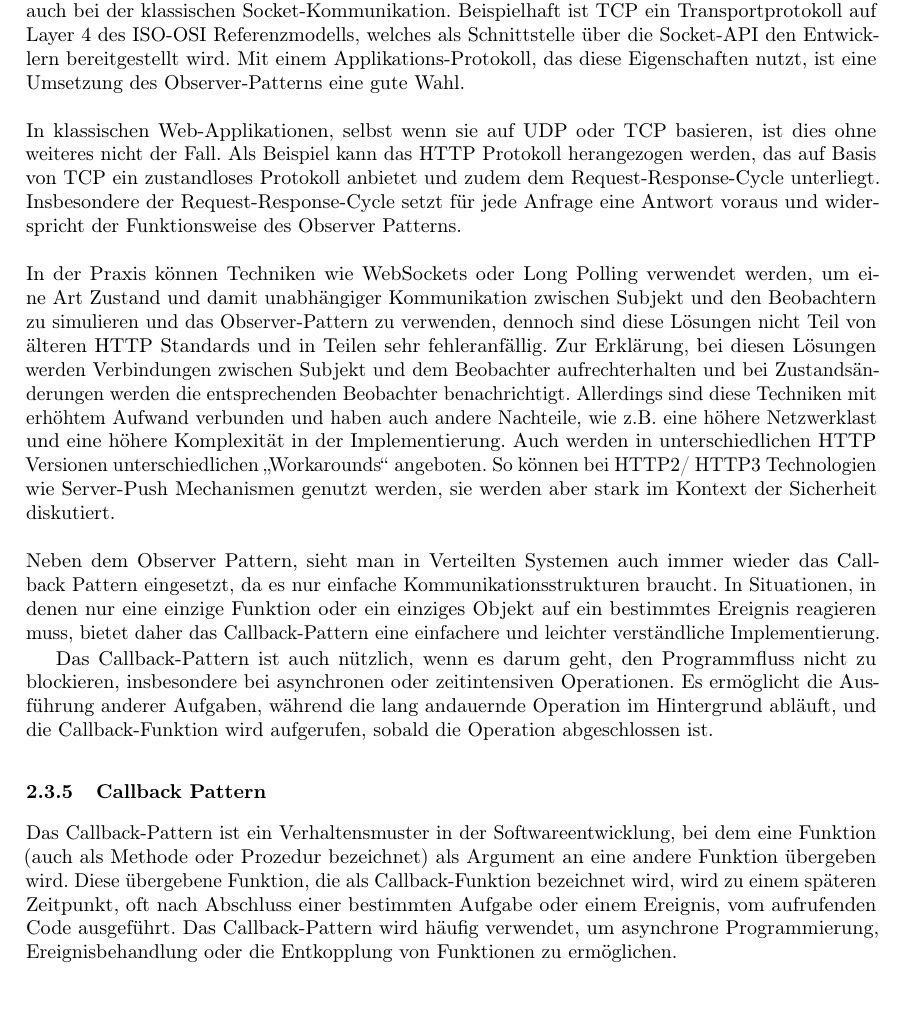
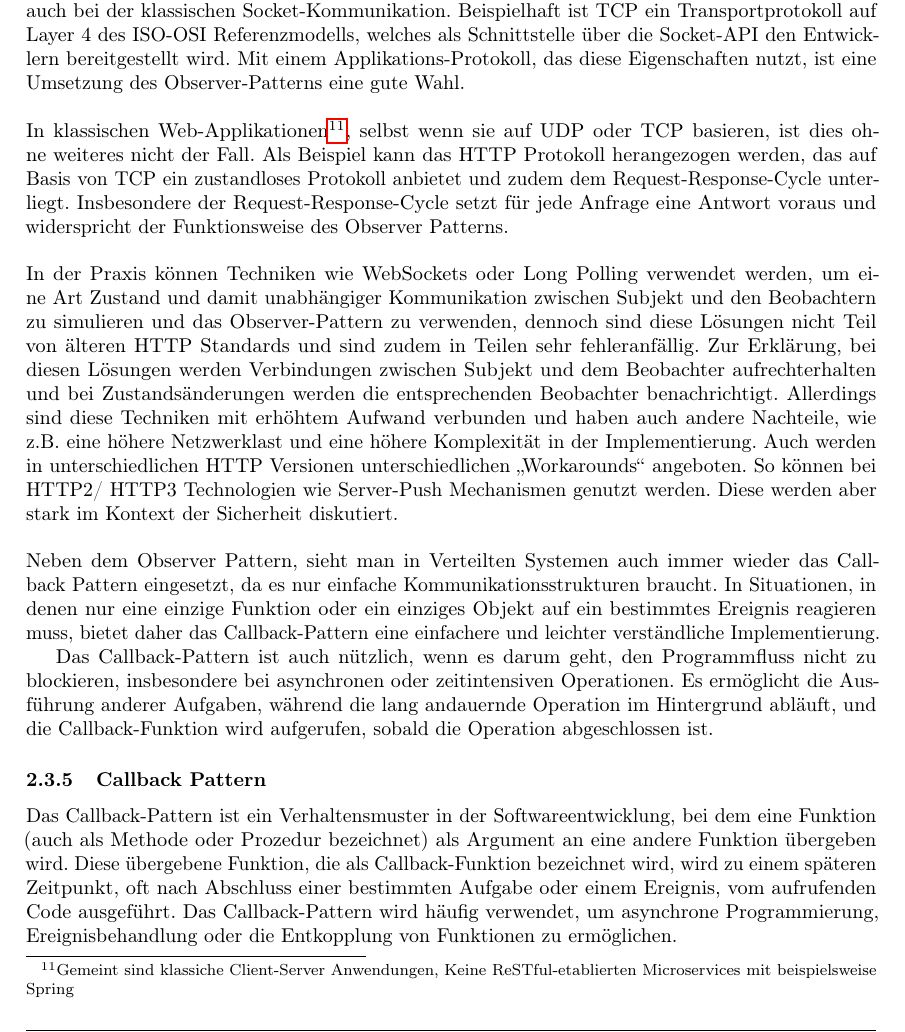
Before and after one commit to scimbe/vs_script, a LaTeX document (vs-script-first-v01.tex, which reads kapitel-02/pattern.tex): part of page 79 of 298, cut so that both start at the same text. Compiled offline with pdfLaTeX; a LaTeX package or settings file that is missing is left out.

Commit message:
text overwork- current  page 79

```diff
--- a/kapitel-02/pattern.tex
+++ b/kapitel-02/pattern.tex
@@ -283,10 +283,10 @@ Dieses Sequenzdiagramm zeigt die Interaktionen zwischen Benutzer, Controller, Mo
 Ob das MVC-Pattern mit einer Kopplung über das Observer Pattern gelingt, ist nicht nur ein Design, sondern auch eine Technologie-abhängige Fragestellung. Das Observer Pattern verlangt die Möglichkeit einer unabhängigen uni-direktionalen Kommunikation zwischen dem Subjekt und den Beobachtern, die nur in eine Richtung erfolgt. Dies ist sowohl in einem Programmstack möglich, als auch bei der klassischen Socket-Kommunikation. Beispielhaft ist TCP ein Transportprotokoll auf Layer 4 des ISO-OSI Referenzmodells, welches als Schnittstelle über die Socket-API den Entwicklern bereitgestellt wird. Mit einem Applikations-Protokoll, das diese Eigenschaften nutzt, ist eine Umsetzung des Observer-Patterns eine gute Wahl.
 \\\\
 % TODO Check spell
-In klassischen Web-Applikationen, selbst wenn sie auf UDP oder TCP basieren, ist dies ohne weiteres nicht der Fall. Als Beispiel kann das HTTP Protokoll herangezogen werden, das auf Basis von TCP ein zustandloses Protokoll anbietet und zudem dem Request-Response-Cycle unterliegt. Insbesondere der Request-Response-Cycle setzt für jede Anfrage eine Antwort voraus und widerspricht der Funktionsweise des Observer Patterns.
+In klassischen Web-Applikationen\footnote{Gemeint sind klassiche Client-Server Anwendungen, Keine ReSTful-etablierten Microservices mit beispielsweise Spring}, selbst wenn sie auf UDP oder TCP basieren, ist dies ohne weiteres nicht der Fall. Als Beispiel kann das HTTP Protokoll herangezogen werden, das auf Basis von TCP ein zustandloses Protokoll anbietet und zudem dem Request-Response-Cycle unterliegt. Insbesondere der Request-Response-Cycle setzt für jede Anfrage eine Antwort voraus und widerspricht der Funktionsweise des Observer Patterns.
 \\\\
-In der Praxis können Techniken wie WebSockets oder Long Polling verwendet werden, um eine Art Zustand und damit unabhängiger Kommunikation zwischen Subjekt und den Beobachtern zu simulieren und das Observer-Pattern zu verwenden, dennoch sind diese Lösungen nicht Teil von älteren HTTP Standards und in Teilen sehr fehleranfällig. Zur Erklärung, bei diesen Lösungen werden Verbindungen zwischen Subjekt und dem Beobachter aufrechterhalten und bei Zustandsänderungen werden die entsprechenden Beobachter benachrichtigt. Allerdings sind diese Techniken mit erhöhtem Aufwand verbunden und haben auch andere Nachteile, wie z.B. eine höhere Netzwerklast und eine höhere Komplexität in der Implementierung.
-Auch werden in unterschiedlichen HTTP Versionen unterschiedlichen \enquote{Workarounds} angeboten. So können bei HTTP2/ HTTP3 Technologien wie Server-Push Mechanismen genutzt werden, sie werden aber stark im Kontext der Sicherheit diskutiert.
+In der Praxis können Techniken wie WebSockets oder Long Polling verwendet werden, um eine Art Zustand und damit unabhängiger Kommunikation zwischen Subjekt und den Beobachtern zu simulieren und das Observer-Pattern zu verwenden, dennoch sind diese Lösungen nicht Teil von älteren HTTP Standards und sind zudem in Teilen sehr fehleranfällig. Zur Erklärung, bei diesen Lösungen werden Verbindungen zwischen Subjekt und dem Beobachter aufrechterhalten und bei Zustandsänderungen werden die entsprechenden Beobachter benachrichtigt. Allerdings sind diese Techniken mit erhöhtem Aufwand verbunden und haben auch andere Nachteile, wie z.B. eine höhere Netzwerklast und eine höhere Komplexität in der Implementierung.
+Auch werden in unterschiedlichen HTTP Versionen unterschiedlichen \enquote{Workarounds} angeboten. So können bei HTTP2/ HTTP3 Technologien wie Server-Push Mechanismen genutzt werden. Diese werden aber stark im Kontext der Sicherheit diskutiert.
 \\\\
 Neben dem Observer Pattern, sieht man in Verteilten Systemen auch immer wieder das Callback Pattern eingesetzt, da es nur einfache Kommunikationsstrukturen braucht. In Situationen, in denen nur eine einzige Funktion oder ein einziges Objekt auf ein bestimmtes Ereignis reagieren muss, bietet daher das Callback-Pattern eine einfachere und leichter verständliche Implementierung.
 
--- a/vs-script-first-v01.tex
+++ b/vs-script-first-v01.tex
@@ -80,7 +80,7 @@
 \addbibresource{references.bib}
 
 % Titel und Autor
-\title{Verteilte Systeme\\ (Script zum Modul v0.9-1)}
+\title{Verteilte Systeme\\ (Skript zum Modul v0.9-1)}
 \author{Prof. Dr. Martin Becke\footnote{Dieser Text wurde in Teilen mit der Unterstützung von ChatGPT erzeugt. Dieser Text{} wird durchgehend vom Autor geprüft, erweitert und verfeinert. Dieser Text ist nur für die Lehre vorgesehen. Bitte beachten Sie Lizenz und Version}}
 
 
```
Also changed, not shown: vs-script-first-v01.pdf.
